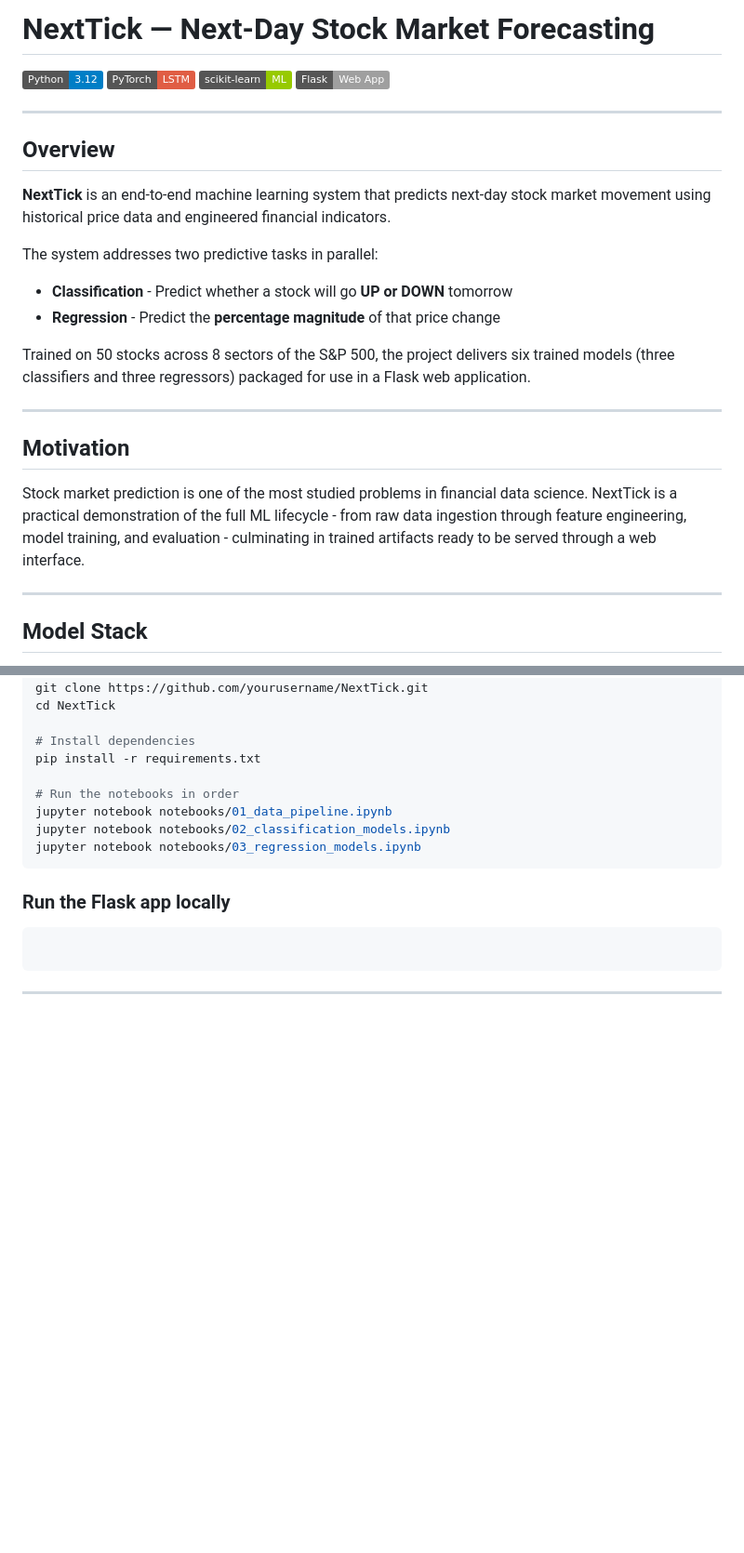
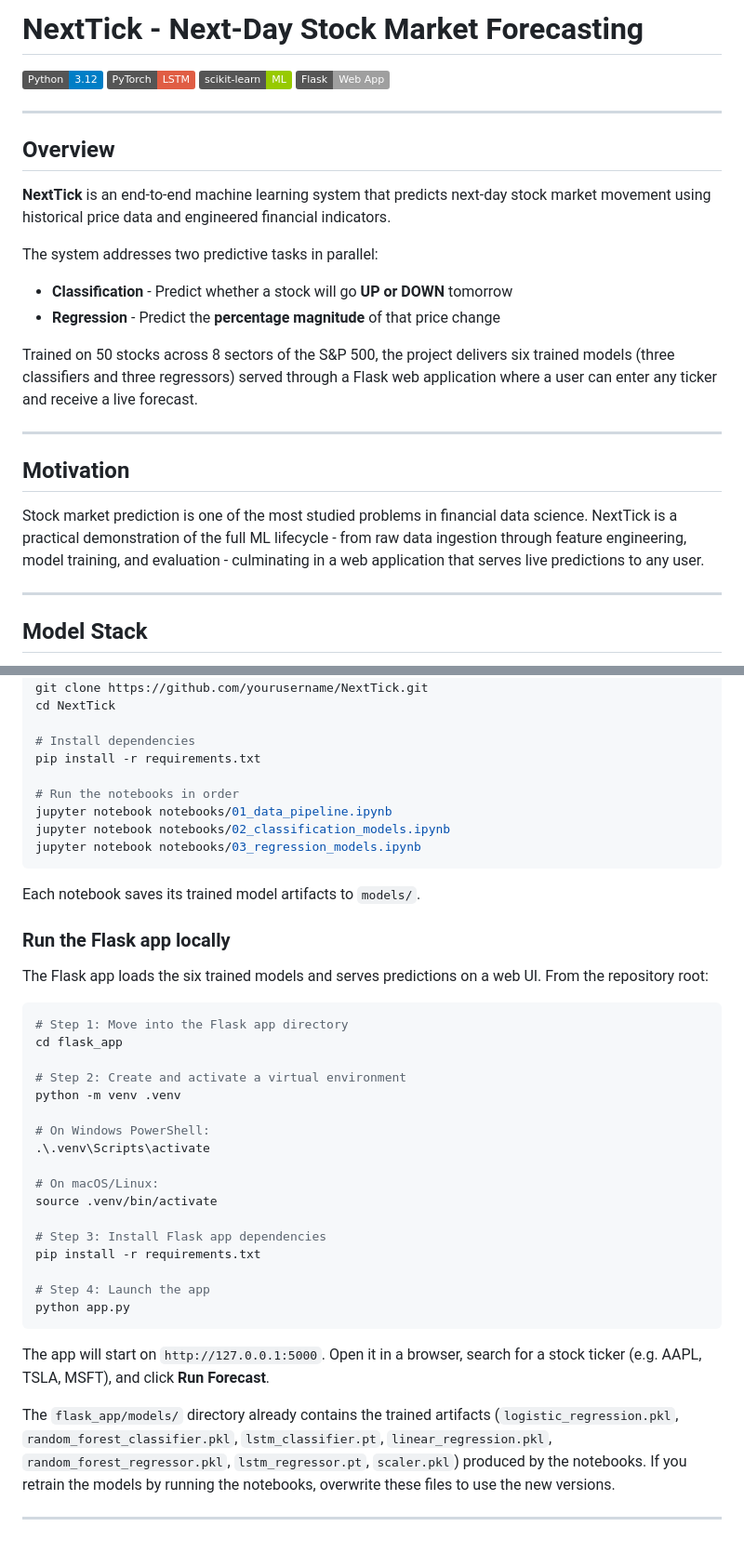
Before and after one commit to aasimsk98/NextTick, a Markdown page: README.md, 2 parts joined by grey strips. Shown at 93% size. Rendered like a GitHub page; badges without logos; blank space fills up the shorter version.

````diff
--- a/README.md
+++ b/README.md
@@ -1,4 +1,4 @@
-# NextTick — Next-Day Stock Market Forecasting
+# NextTick - Next-Day Stock Market Forecasting
 
 ![Python](https://img.shields.io/badge/Python-3.12-blue)
 ![PyTorch](https://img.shields.io/badge/PyTorch-LSTM-red)
@@ -15,13 +15,13 @@ The system addresses two predictive tasks in parallel:
 - **Classification** - Predict whether a stock will go **UP or DOWN** tomorrow
 - **Regression** - Predict the **percentage magnitude** of that price change
 
-Trained on 50 stocks across 8 sectors of the S&P 500, the project delivers six trained models (three classifiers and three regressors) packaged for use in a Flask web application.
+Trained on 50 stocks across 8 sectors of the S&P 500, the project delivers six trained models (three classifiers and three regressors) served through a Flask web application where a user can enter any ticker and receive a live forecast.
 
 ---
 
 ## Motivation
 
-Stock market prediction is one of the most studied problems in financial data science. NextTick is a practical demonstration of the full ML lifecycle - from raw data ingestion through feature engineering, model training, and evaluation - culminating in trained artifacts ready to be served through a web interface.
+Stock market prediction is one of the most studied problems in financial data science. NextTick is a practical demonstration of the full ML lifecycle - from raw data ingestion through feature engineering, model training, and evaluation - culminating in a web application that serves live predictions to any user.
 
 ---
 
@@ -266,8 +291,34 @@ jupyter notebook notebooks/02_classification_models.ipynb
 jupyter notebook notebooks/03_regression_models.ipynb
 ```
 
+Each notebook saves its trained model artifacts to `models/`.
+
 ### Run the Flask app locally
 
+The Flask app loads the six trained models and serves predictions on a web UI. From the repository root:
+
 ```bash
+# Step 1: Move into the Flask app directory
+cd flask_app
+
+# Step 2: Create and activate a virtual environment
+python -m venv .venv
+
+# On Windows PowerShell:
+.\.venv\Scripts\activate
+
+# On macOS/Linux:
+source .venv/bin/activate
+
+# Step 3: Install Flask app dependencies
+pip install -r requirements.txt
+
+# Step 4: Launch the app
+python app.py
 ```
+
+The app will start on `http://127.0.0.1:5000`. Open it in a browser, search for a stock ticker (e.g. AAPL, TSLA, MSFT), and click **Run Forecast**.
+
+The `flask_app/models/` directory already contains the trained artifacts (`logistic_regression.pkl`, `random_forest_classifier.pkl`, `lstm_classifier.pt`, `linear_regression.pkl`, `random_forest_regressor.pkl`, `lstm_regressor.pt`, `scaler.pkl`) produced by the notebooks. If you retrain the models by running the notebooks, overwrite these files to use the new versions.
+
 ---
````
Also changed, not shown: other parts of README.md (+28 -3 lines).
